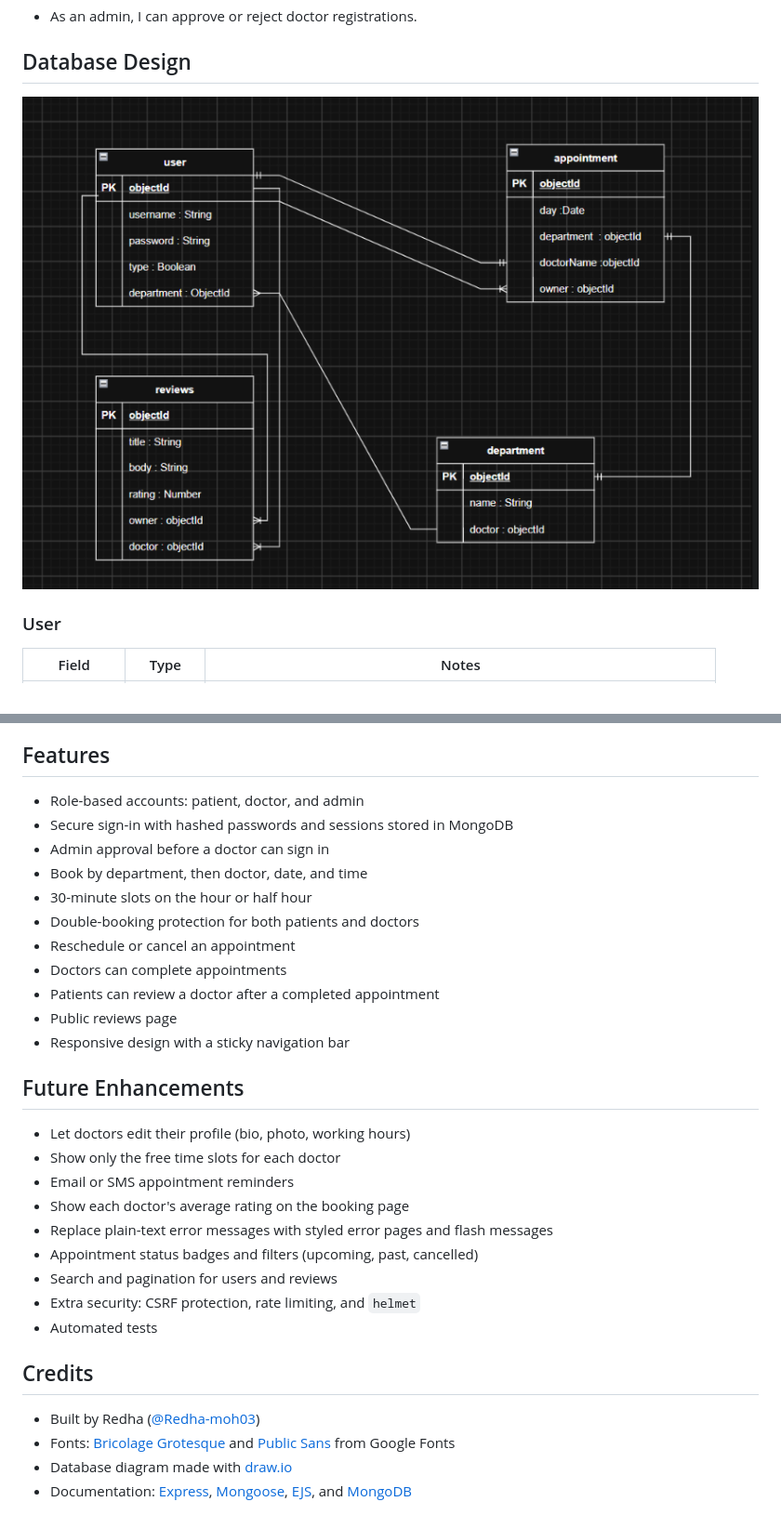
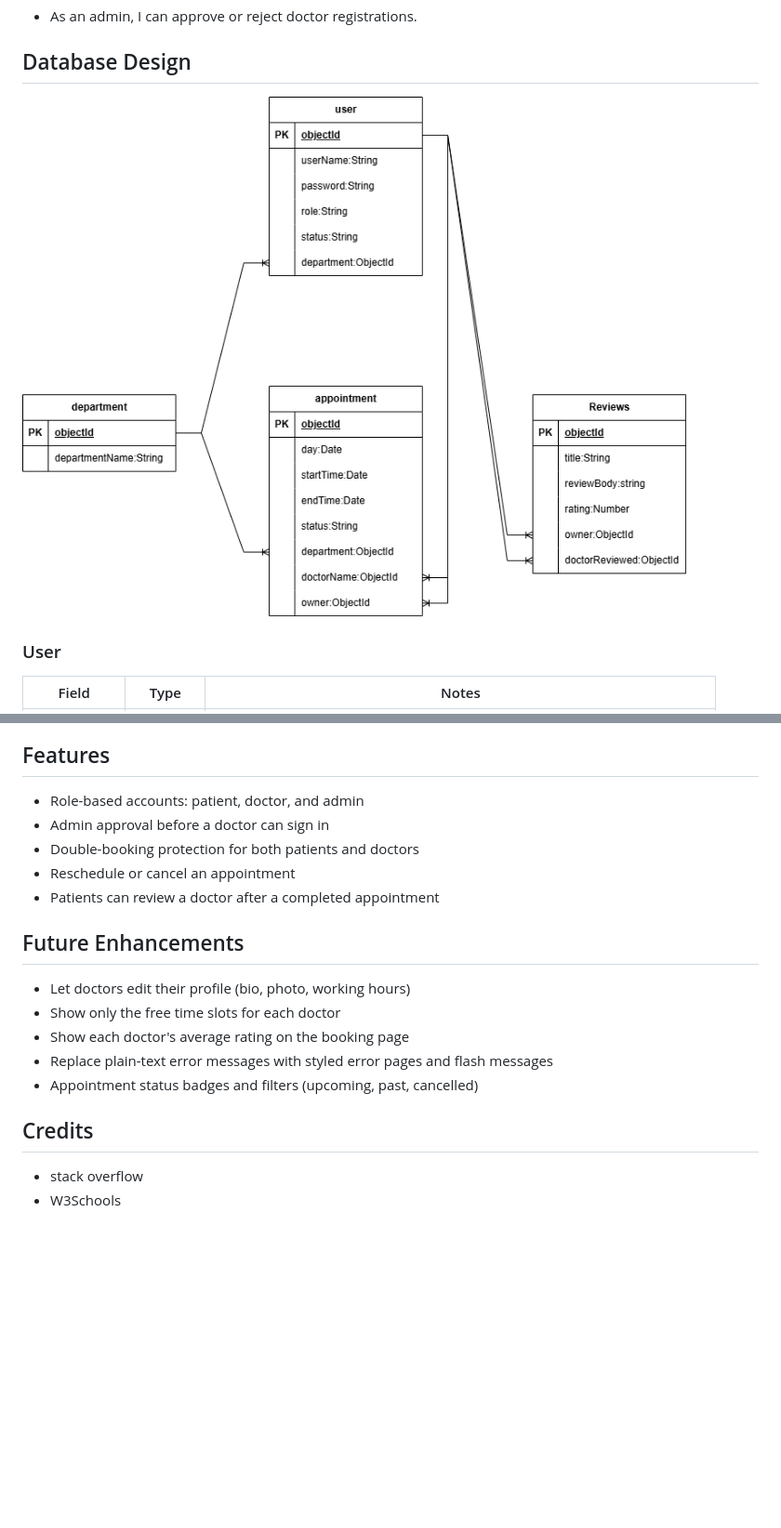
Before and after one commit to Redha-moh03/appointment-tracker, a Markdown page: README.md, 2 parts joined by grey strips. Shown at 93% size. Drawn GitHub-style; pictures changed too: drawio.png; blank space fills up the shorter version.

```diff
--- a/README.md
+++ b/README.md
@@ -203,32 +187,20 @@ Open [http://localhost:3000](http://localhost:3000).
 ## Features
 
 - Role-based accounts: patient, doctor, and admin
-- Secure sign-in with hashed passwords and sessions stored in MongoDB
 - Admin approval before a doctor can sign in
-- Book by department, then doctor, date, and time
-- 30-minute slots on the hour or half hour
 - Double-booking protection for both patients and doctors
 - Reschedule or cancel an appointment
-- Doctors can complete appointments
 - Patients can review a doctor after a completed appointment
-- Public reviews page
-- Responsive design with a sticky navigation bar
 
 ## Future Enhancements
 
 - Let doctors edit their profile (bio, photo, working hours)
 - Show only the free time slots for each doctor
-- Email or SMS appointment reminders
 - Show each doctor's average rating on the booking page
 - Replace plain-text error messages with styled error pages and flash messages
 - Appointment status badges and filters (upcoming, past, cancelled)
-- Search and pagination for users and reviews
-- Extra security: CSRF protection, rate limiting, and `helmet`
-- Automated tests
 
 ## Credits
 
-- Built by Redha ([@Redha-moh03](https://github.com/Redha-moh03))
-- Fonts: [Bricolage Grotesque](https://fonts.google.com/specimen/Bricolage+Grotesque) and [Public Sans](https://fonts.google.com/specimen/Public+Sans) from Google Fonts
-- Database diagram made with [draw.io](https://www.drawio.com/)
-- Documentation: [Express](https://expressjs.com/), [Mongoose](https://mongoosejs.com/), [EJS](https://ejs.co/), and [MongoDB](https://www.mongodb.com/docs/)
+- stack overflow
+- W3Schools
```
Also changed, not shown: other parts of README.md (+8 -24 lines), screenshots/admin.png (added), screenshots/book.png (added), screenshots/home.png (added), screenshots/my-appointments.png (added), screenshots/reviews.png (added), 2 other files.
